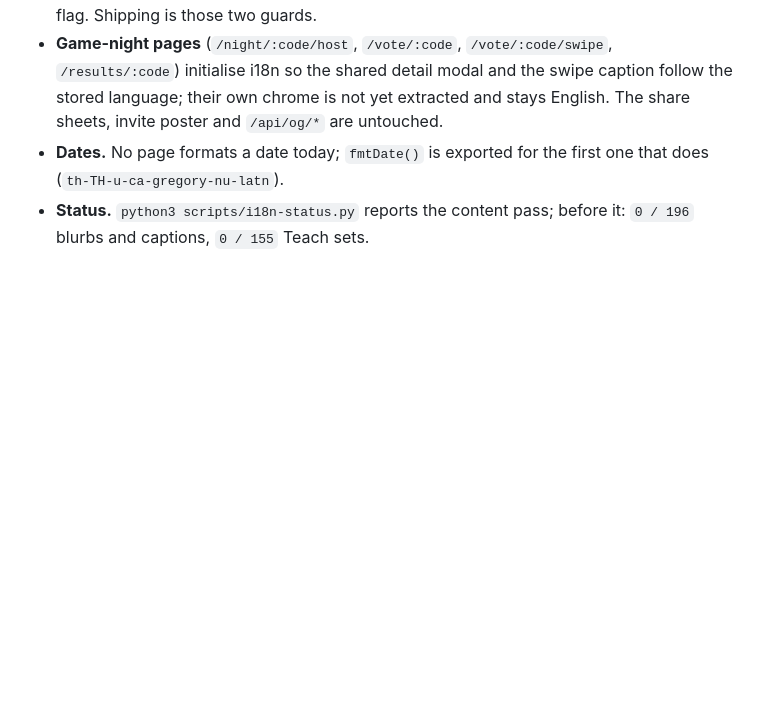
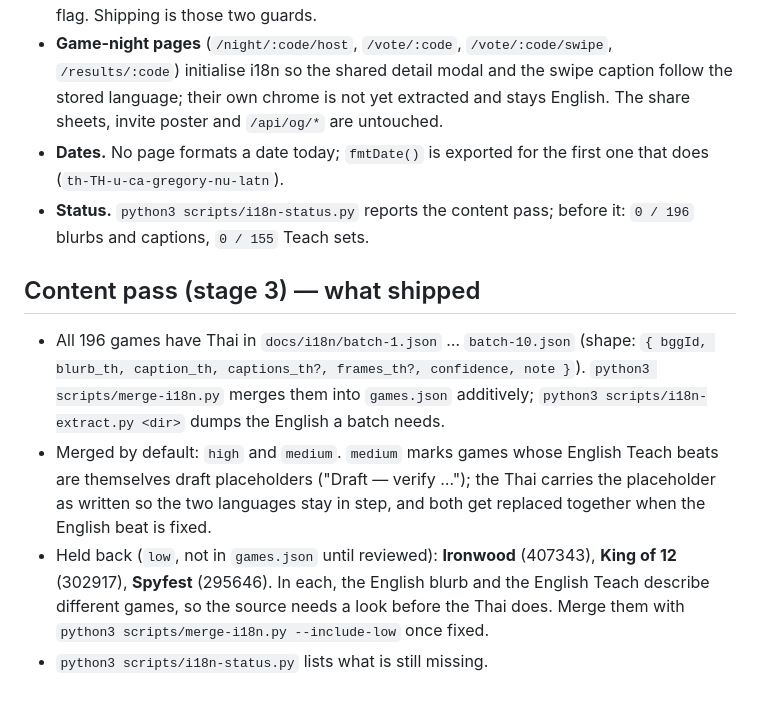
Before and after one commit to noknaruephon/boardgameshelf, a Markdown page: docs/claude-code-spec-i18n.md, the part around the change. Rendered like a GitHub page; blank space fills up the shorter version.

Commit message:
docs(i18n): record the content pass and the three held-back games
Co-Authored-By: Claude Fable 5.1 <noreply@anthropic.com>
Claude-Session: https://claude.ai/code/session_01HEtc3kG9omwaeCFmKf6iiB

```diff
--- a/docs/claude-code-spec-i18n.md
+++ b/docs/claude-code-spec-i18n.md
@@ -343,3 +343,10 @@ Where the repo differed from the illustrative snippets above, the code follows t
 - **Game-night pages** (`/night/:code/host`, `/vote/:code`, `/vote/:code/swipe`, `/results/:code`) initialise i18n so the shared detail modal and the swipe caption follow the stored language; their own chrome is not yet extracted and stays English. The share sheets, invite poster and `/api/og/*` are untouched.
 - **Dates.** No page formats a date today; `fmtDate()` is exported for the first one that does (`th-TH-u-ca-gregory-nu-latn`).
 - **Status.** `python3 scripts/i18n-status.py` reports the content pass; before it: `0 / 196` blurbs and captions, `0 / 155` Teach sets.
+
+## Content pass (stage 3) — what shipped
+
+- All 196 games have Thai in `docs/i18n/batch-1.json` … `batch-10.json` (shape: `{ bggId, blurb_th, caption_th, captions_th?, frames_th?, confidence, note }`). `python3 scripts/merge-i18n.py` merges them into `games.json` additively; `python3 scripts/i18n-extract.py <dir>` dumps the English a batch needs.
+- Merged by default: `high` and `medium`. `medium` marks games whose English Teach beats are themselves draft placeholders ("Draft — verify …"); the Thai carries the placeholder as written so the two languages stay in step, and both get replaced together when the English beat is fixed.
+- Held back (`low`, not in `games.json` until reviewed): **Ironwood** (407343), **King of 12** (302917), **Spyfest** (295646). In each, the English blurb and the English Teach describe different games, so the source needs a look before the Thai does. Merge them with `python3 scripts/merge-i18n.py --include-low` once fixed.
+- `python3 scripts/i18n-status.py` lists what is still missing.
```
